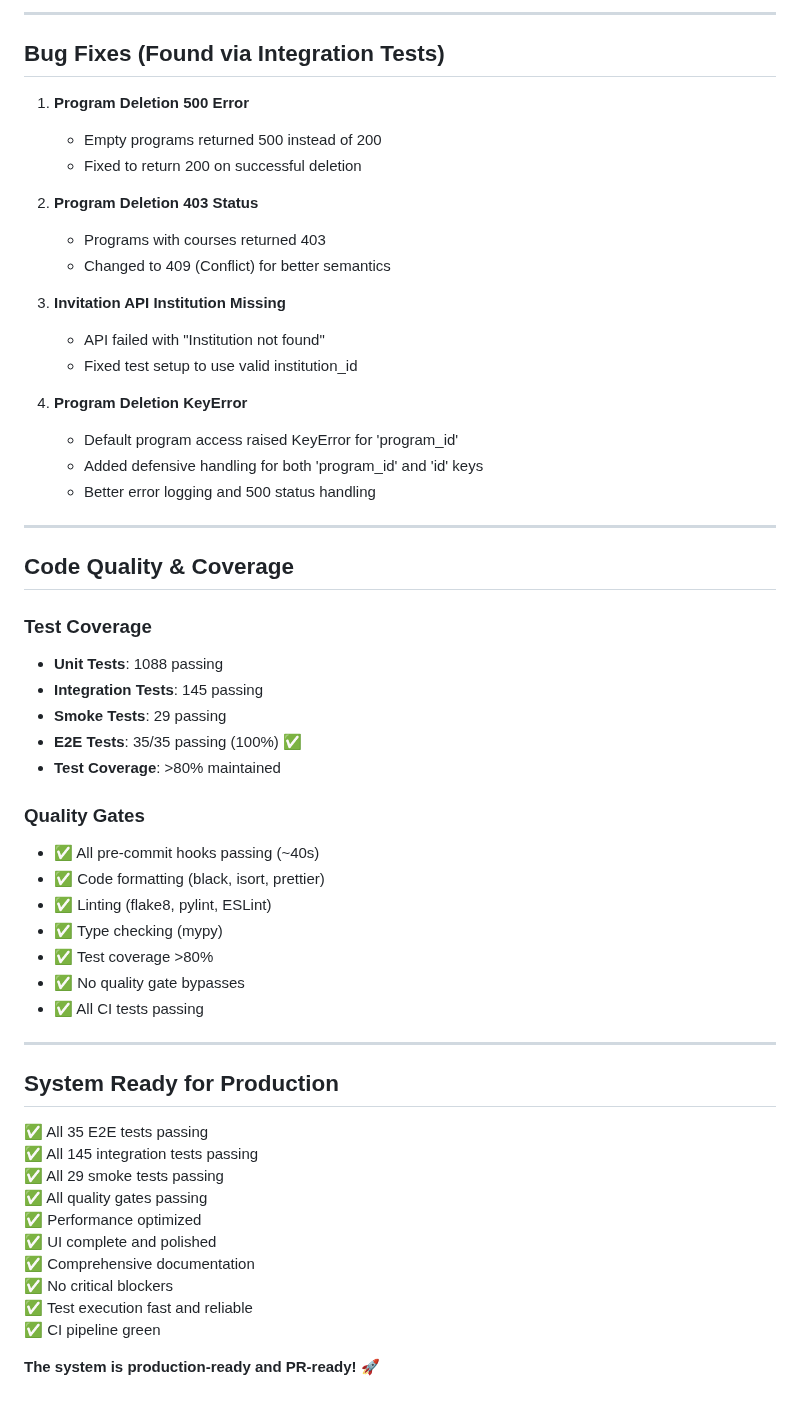
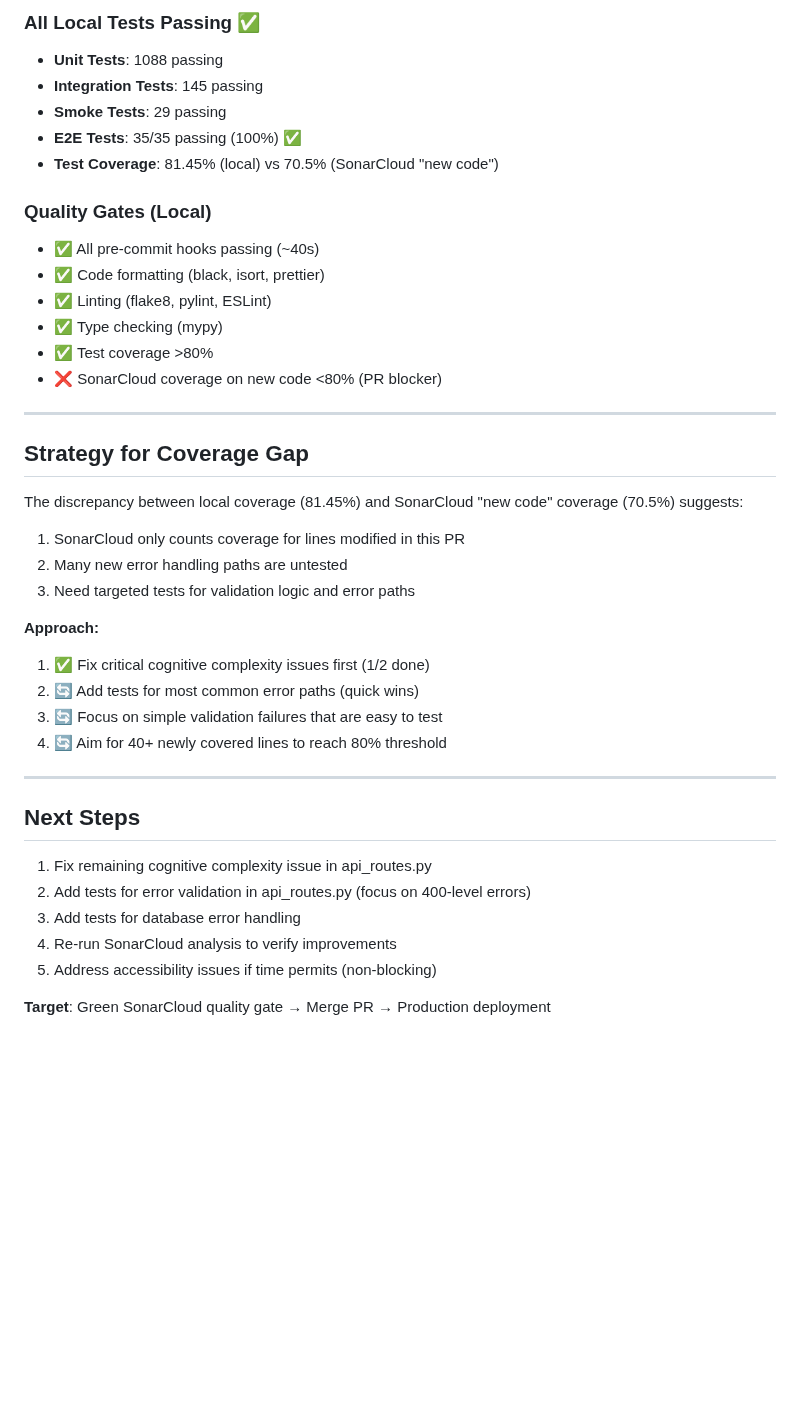
Before and after one commit to ScienceIsNeato/course_record_updater, a Markdown page: STATUS.md, the part around one of its changes. GitHub-like rendering; blank space fills up the shorter version.

```diff
--- a/STATUS.md
+++ b/STATUS.md
@@ -116,57 +71,41 @@
----
-
-## Bug Fixes (Found via Integration Tests)
-
-1. **Program Deletion 500 Error**
-   - Empty programs returned 500 instead of 200
-   - Fixed to return 200 on successful deletion
-
-2. **Program Deletion 403 Status**
-   - Programs with courses returned 403
-   - Changed to 409 (Conflict) for better semantics
-
-3. **Invitation API Institution Missing**
-   - API failed with "Institution not found"
-   - Fixed test setup to use valid institution_id
-
-4. **Program Deletion KeyError**
-   - Default program access raised KeyError for 'program_id'
-   - Added defensive handling for both 'program_id' and 'id' keys
-   - Better error logging and 500 status handling
-
----
-
-## Code Quality & Coverage
-
-### Test Coverage
+### All Local Tests Passing ✅
 - **Unit Tests**: 1088 passing
 - **Integration Tests**: 145 passing
 - **Smoke Tests**: 29 passing
 - **E2E Tests**: 35/35 passing (100%) ✅
-- **Test Coverage**: >80% maintained
+- **Test Coverage**: 81.45% (local) vs 70.5% (SonarCloud "new code")
 
-### Quality Gates
+### Quality Gates (Local)
 - ✅ All pre-commit hooks passing (~40s)
 - ✅ Code formatting (black, isort, prettier)
 - ✅ Linting (flake8, pylint, ESLint)
 - ✅ Type checking (mypy)
 - ✅ Test coverage >80%
-- ✅ No quality gate bypasses
-- ✅ All CI tests passing
+- ❌ SonarCloud coverage on new code <80% (PR blocker)
 
 ---
 
-## System Ready for Production
+## Strategy for Coverage Gap
 
-✅ All 35 E2E tests passing
-✅ All 145 integration tests passing
-✅ All 29 smoke tests passing
-✅ All quality gates passing
-✅ Performance optimized
-✅ UI complete and polished
-✅ Comprehensive documentation
-✅ No critical blockers
-✅ Test execution fast and reliable
-✅ CI pipeline green
+The discrepancy between local coverage (81.45%) and SonarCloud "new code" coverage (70.5%) suggests:
+1. SonarCloud only counts coverage for lines modified in this PR
+2. Many new error handling paths are untested
+3. Need targeted tests for validation logic and error paths
 
-**The system is production-ready and PR-ready!** 🚀
+**Approach:**
+1. ✅ Fix critical cognitive complexity issues first (1/2 done)
+2. 🔄 Add tests for most common error paths (quick wins)
+3. 🔄 Focus on simple validation failures that are easy to test
+4. 🔄 Aim for 40+ newly covered lines to reach 80% threshold
+
+---
+
+## Next Steps
+
+1. Fix remaining cognitive complexity issue in api_routes.py
+2. Add tests for error validation in api_routes.py (focus on 400-level errors)
+3. Add tests for database error handling
+4. Re-run SonarCloud analysis to verify improvements
+5. Address accessibility issues if time permits (non-blocking)
+
+**Target**: Green SonarCloud quality gate → Merge PR → Production deployment
```
Also changed, not shown: other parts of STATUS.md (+37 -82 lines), TEST_COVERAGE_ANALYSIS.md (added, +197 -0 lines).
